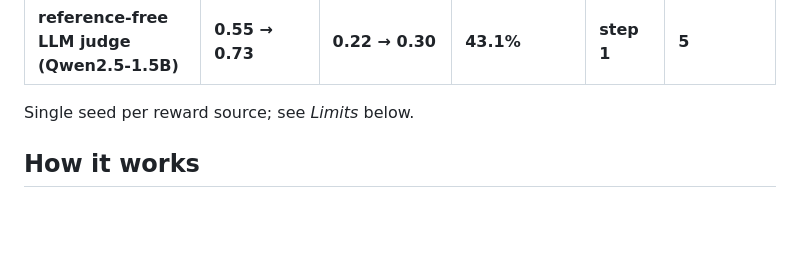
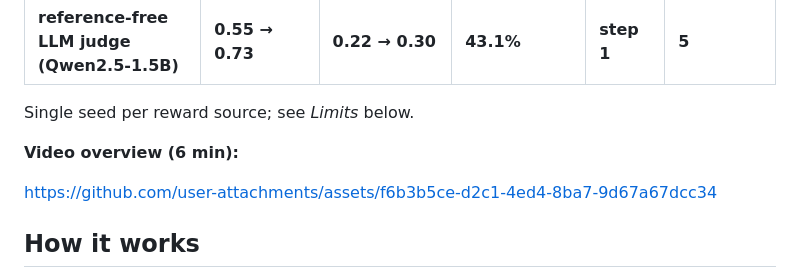
Before and after one commit to vahit19/reward-audit, a Markdown page: README.md, the part around the change. GitHub-like rendering; blank space fills up the shorter version.

Commit message:
Add video overview to README

```diff
--- a/README.md
+++ b/README.md
@@ -16,6 +16,10 @@ We trained Qwen2.5-0.5B-Instruct with GRPO on GSM8K, three times, changing only
 | **reference-free LLM judge (Qwen2.5-1.5B)** | **0.55 → 0.73** | **0.22 → 0.30** | **43.1%** | **step 1** | **5** |
 
 Single seed per reward source; see *Limits* below.
+
+**Video overview (6 min):**
+
+https://github.com/user-attachments/assets/f6b3b5ce-d2c1-4ed4-8ba7-9d67a67dcc34
 
 ## How it works
 
```
